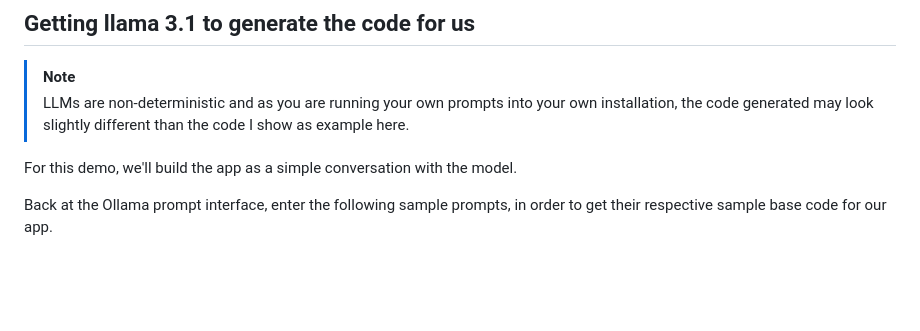
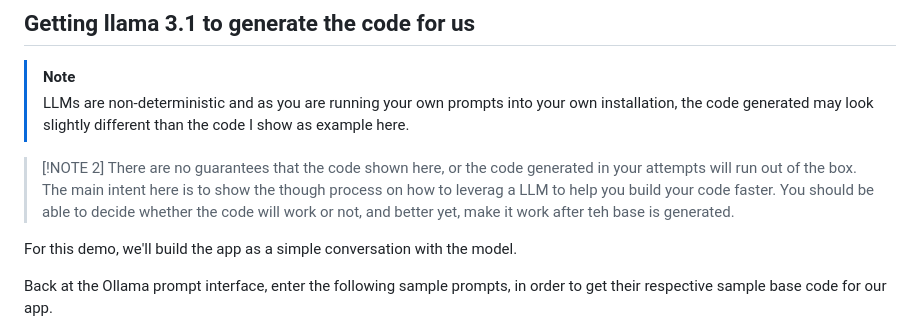
Before and after one commit to ricardo-de-andrade/do-ollama, a Markdown page: README.md, the part around the change. Rendered like a GitHub page; blank space fills up the shorter version.

```diff
--- a/README.md
+++ b/README.md
@@ -72,6 +72,12 @@ And, to invoke the Ollama API:
 
 > [!NOTE]
 > LLMs are non-deterministic and as you are running your own prompts into your own installation, the code generated may look slightly different than the code I show as example here.
+
+> [!NOTE 2]
+> There are no guarantees that the code shown here, or the code generated in your attempts will run out of the box.
+> The main intent here is to show the though process on how to leverag a LLM to help you build your code faster.
+> You should be able to decide whether the code will work or not, and better yet, make it work after teh base is generated.
+
 
 For this demo, we'll build the app as a simple conversation with the model.
 
```
